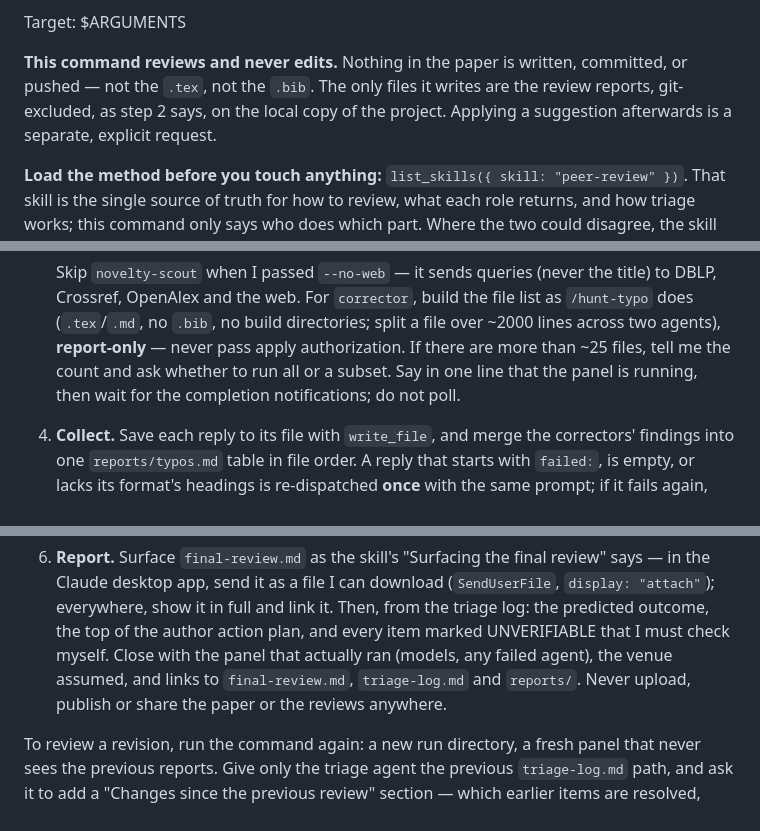
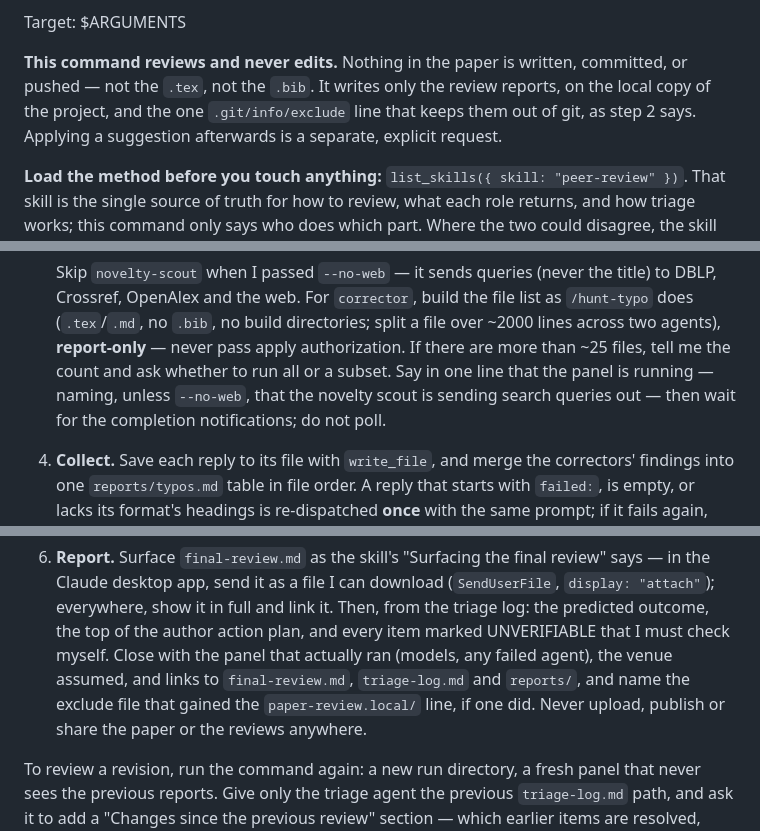
Before and after one commit to elias-ramzi/WebLatexMCP, a Markdown page: .claude/commands/review-paper.md, 3 parts joined by grey strips. Drawn GitHub-style.

Commit message:
fix(peer-review): guard the exclude write and disclose every side effect
- The local-project exclude path came from `rev-parse --git-dir`, which prints a bare
  `.git` at a repository's top level, so the line was appended to whatever repository
  the shell sat in. Both cases now share one snippet with
  `--path-format=absolute --git-path info/exclude`, which writes nothing outside a repo
  (the fix verify-citations got in #209).
- The description and the read-only rule now name the exclude line beside the reports,
  and the final message names the exclude file in every case, not only for local projects.
- The description names the novelty pass's outbound search queries and the build output
  compile writes, and scopes the triggers to papers; /review-paper says when the novelty
  scout is sending queries.

SkillSpector with its LLM pass: peer-review 5 -> 0.

Co-Authored-By: Claude Opus 5.5 (1M context) <noreply@anthropic.com>

```diff
--- a/.claude/commands/review-paper.md
+++ b/.claude/commands/review-paper.md
@@ -10,8 +10,9 @@ and the clerk; the agents do the reviewing, and the triage does the judging.
 Target: $ARGUMENTS
 
 **This command reviews and never edits.** Nothing in the paper is written, committed, or pushed —
-not the `.tex`, not the `.bib`. The only files it writes are the review reports, git-excluded, as
-step 2 says, on the local copy of the project. Applying a suggestion afterwards is a separate, explicit request.
+not the `.tex`, not the `.bib`. It writes only the review reports, on the local copy of the
+project, and the one `.git/info/exclude` line that keeps them out of git, as step 2 says. Applying a
+suggestion afterwards is a separate, explicit request.
 
 **Load the method before you touch anything:** `list_skills({ skill: "peer-review" })`. That
 skill is the single source of truth for how to review, what each role returns, and how triage
@@ -62,7 +63,8 @@ stop and tell me.
    (`.tex`/`.md`, no `.bib`, no build directories; split a file over ~2000 lines across two
    agents), **report-only** — never pass apply authorization. If there are more than ~25 files,
    tell me the count and ask whether to run all or a subset. Say in one line that the panel is
-   running, then wait for the completion notifications; do not poll.
+   running — naming, unless `--no-web`, that the novelty scout is sending search queries out —
+   then wait for the completion notifications; do not poll.
 
 4. **Collect.** Save each reply to its file with `write_file`, and merge the correctors' findings
    into one `reports/typos.md` table in file order. A reply that starts with `failed:`, is empty,
@@ -81,8 +83,9 @@ stop and tell me.
    everywhere, show it in full and link it. Then, from the triage log: the predicted outcome, the
    top of the author action plan, and every item marked UNVERIFIABLE that I must check myself.
    Close with the panel that actually ran (models, any failed agent), the venue assumed, and links
-   to `final-review.md`, `triage-log.md` and `reports/`. Never upload, publish or share the paper
-   or the reviews anywhere.
+   to `final-review.md`, `triage-log.md` and `reports/`, and name the exclude file that gained the
+   `paper-review.local/` line, if one did. Never upload, publish or share the paper or the reviews
+   anywhere.
 
 To review a revision, run the command again: a new run directory, a fresh panel that never sees
 the previous reports. Give only the triage agent the previous `triage-log.md` path, and ask it to
```
Also changed, not shown: 1 other file.
